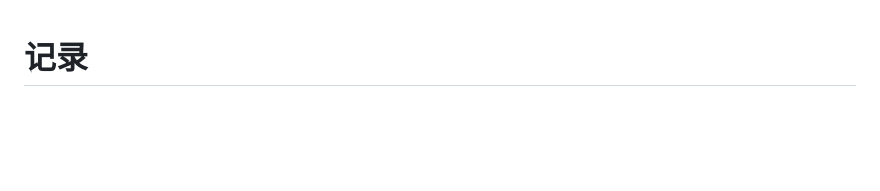
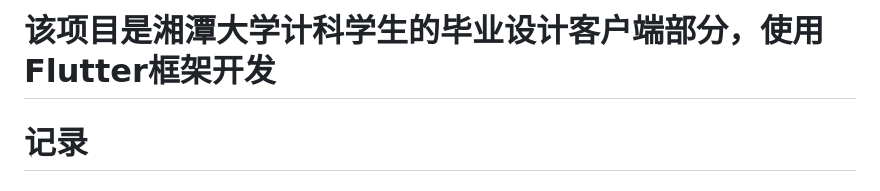
Before and after one commit to Eobard-Eins/GraduationProjectClient, a Markdown page: README.md, the part around the change. Rendered like a GitHub page; blank space fills up the shorter version.

```diff
--- a/README.md
+++ b/README.md
@@ -1,3 +1,5 @@
+# **该项目是湘潭大学计科学生的毕业设计客户端部分，使用Flutter框架开发**
+
 # 记录
 >## 2023/12/15
 >- **记录**：设置密码页面可用于`新账号注册`、`设置密码与忘记密码2处`，后续导航分别为`个人资料设置`、`返回原页面`，来处为`新账号验证码登录`、`手机号验证`。新账号注册信息会导向个人资料设置，其余返回原页面。
```
